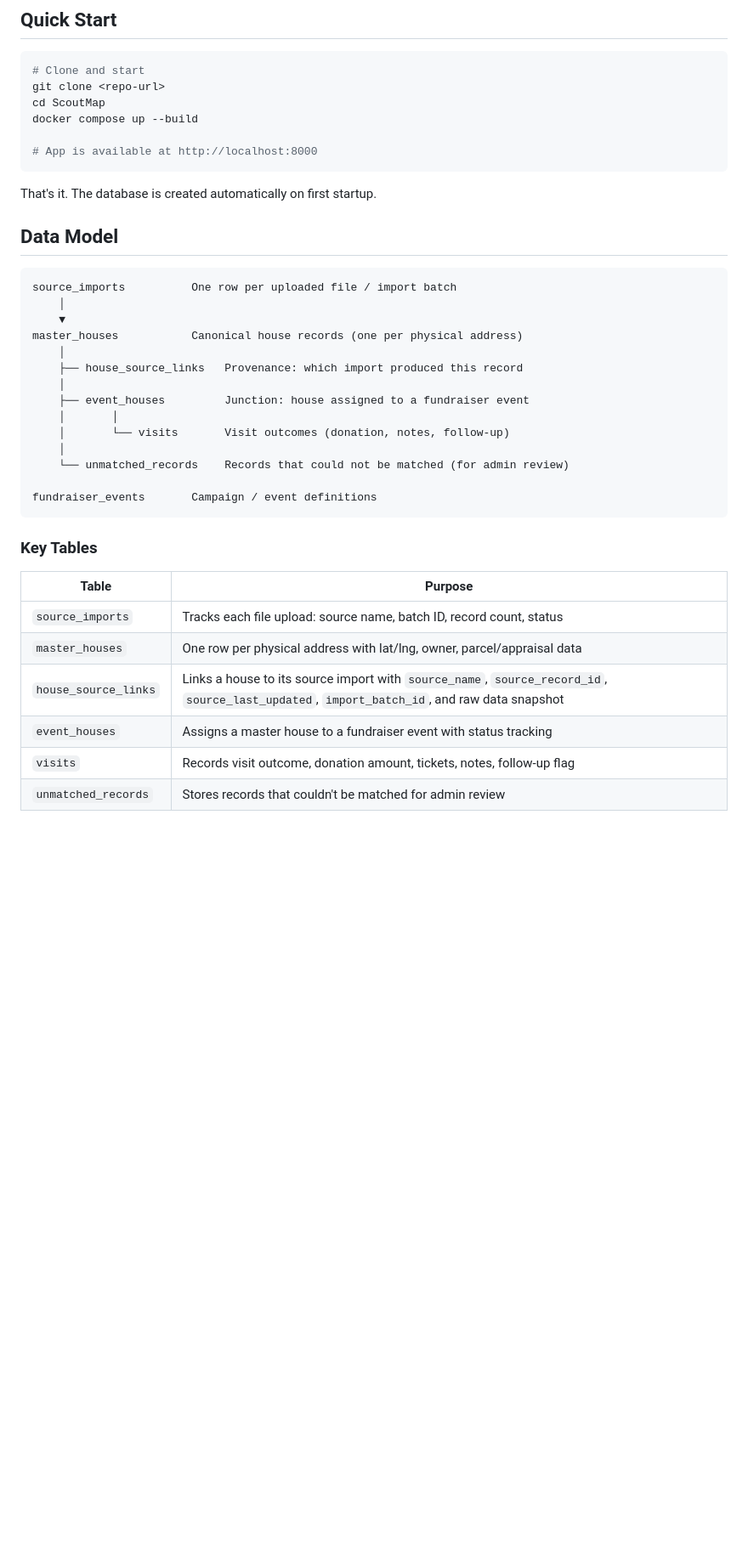
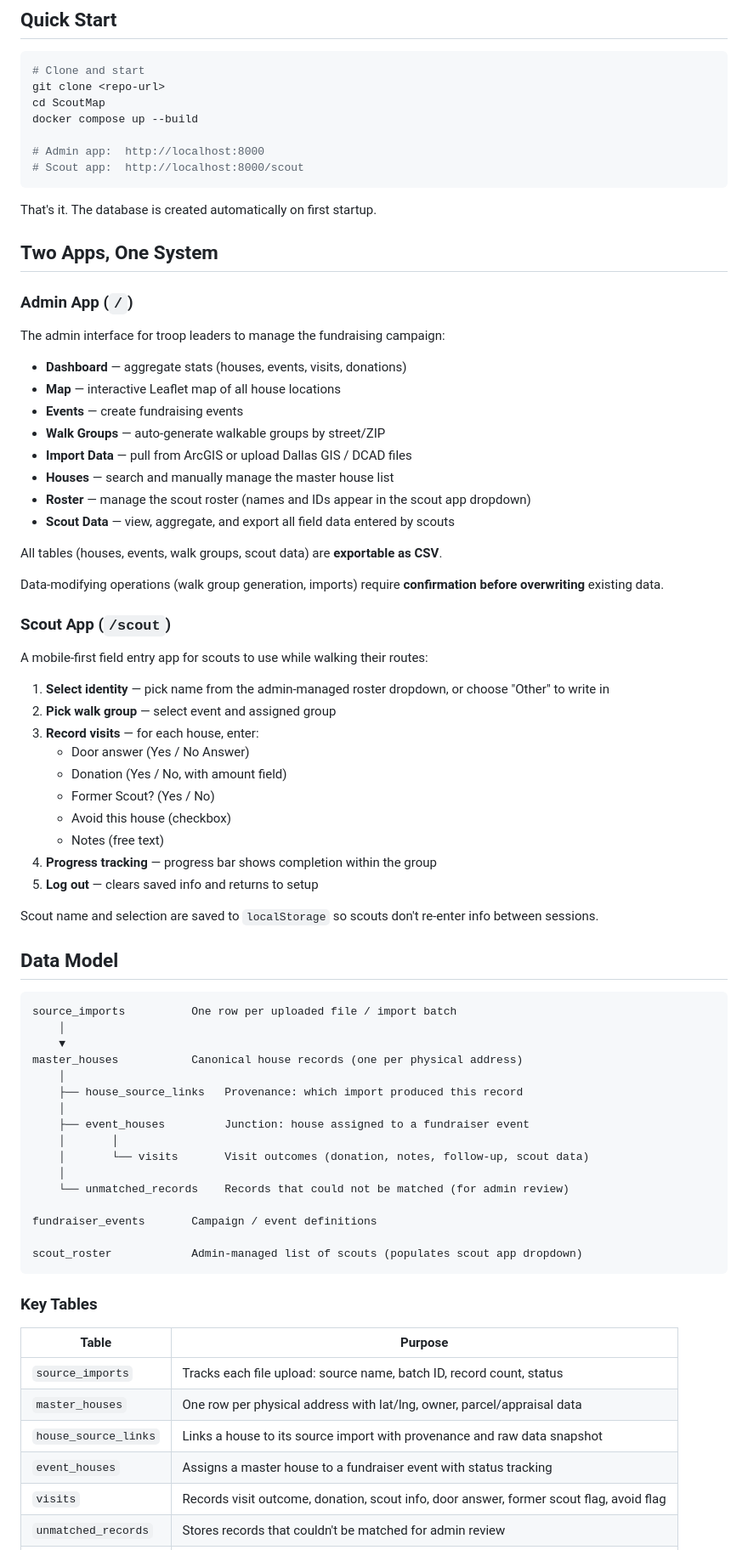
Before and after one commit to garthorr/ScoutMap, a Markdown page: README.md, the part around one of its changes. Shown at 85% size. Rendered like a GitHub page; blank space fills up the shorter version.

Commit message:
Update README with scout app, roster, and scout data docs
https://claude.ai/code/session_01LmF7bbVmXNinQBuHWD7Zma

````diff
--- a/README.md
+++ b/README.md
@@ -25,10 +28,47 @@ git clone <repo-url>
 cd ScoutMap
 docker compose up --build
 
-# App is available at http://localhost:8000
+# Admin app:  http://localhost:8000
+# Scout app:  http://localhost:8000/scout
 ```
 
 That's it. The database is created automatically on first startup.
+
+## Two Apps, One System
+
+### Admin App (`/`)
+
+The admin interface for troop leaders to manage the fundraising campaign:
+
+- **Dashboard** — aggregate stats (houses, events, visits, donations)
+- **Map** — interactive Leaflet map of all house locations
+- **Events** — create fundraising events
+- **Walk Groups** — auto-generate walkable groups by street/ZIP
+- **Import Data** — pull from ArcGIS or upload Dallas GIS / DCAD files
+- **Houses** — search and manually manage the master house list
+- **Roster** — manage the scout roster (names and IDs appear in the scout app dropdown)
+- **Scout Data** — view, aggregate, and export all field data entered by scouts
+
+All tables (houses, events, walk groups, scout data) are **exportable as CSV**.
+
+Data-modifying operations (walk group generation, imports) require **confirmation before overwriting** existing data.
+
+### Scout App (`/scout`)
+
+A mobile-first field entry app for scouts to use while walking their routes:
+
+1. **Select identity** — pick name from the admin-managed roster dropdown, or choose "Other" to write in
+2. **Pick walk group** — select event and assigned group
+3. **Record visits** — for each house, enter:
+   - Door answer (Yes / No Answer)
+   - Donation (Yes / No, with amount field)
+   - Former Scout? (Yes / No)
+   - Avoid this house (checkbox)
+   - Notes (free text)
+4. **Progress tracking** — progress bar shows completion within the group
+5. **Log out** — clears saved info and returns to setup
+
+Scout name and selection are saved to `localStorage` so scouts don't re-enter info between sessions.
 
 ## Data Model
 
@@ -42,11 +82,13 @@ master_houses           Canonical house records (one per physical address)
     │
     ├── event_houses         Junction: house assigned to a fundraiser event
     │       │
-    │       └── visits       Visit outcomes (donation, notes, follow-up)
+    │       └── visits       Visit outcomes (donation, notes, follow-up, scout data)
     │
     └── unmatched_records    Records that could not be matched (for admin review)
 
 fundraiser_events       Campaign / event definitions
+
+scout_roster            Admin-managed list of scouts (populates scout app dropdown)
 ```
 
 ### Key Tables
@@ -55,7 +97,7 @@ fundraiser_events       Campaign / event definitions
 |---|---|
 | `source_imports` | Tracks each file upload: source name, batch ID, record count, status |
 | `master_houses` | One row per physical address with lat/lng, owner, parcel/appraisal data |
-| `house_source_links` | Links a house to its source import with `source_name`, `source_record_id`, `source_last_updated`, `import_batch_id`, and raw data snapshot |
+| `house_source_links` | Links a house to its source import with provenance and raw data snapshot |
 | `event_houses` | Assigns a master house to a fundraiser event with status tracking |
-| `visits` | Records visit outcome, donation amount, tickets, notes, follow-up flag |
+| `visits` | Records visit outcome, donation, scout info, door answer, former scout flag, avoid flag |
 | `unmatched_records` | Stores records that couldn't be matched for admin review |
````
Also changed, not shown: other parts of README.md (+47 -35 lines).
